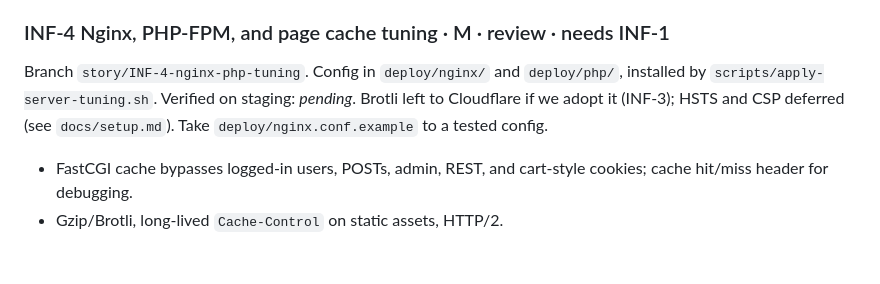
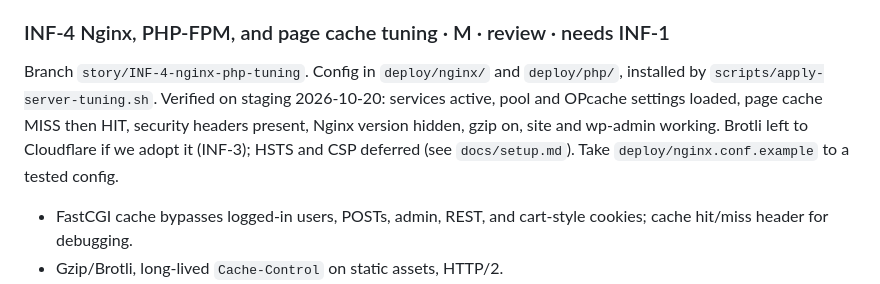
Before and after one commit to runrobrun/PellaNazareneSite, a Markdown page: docs/backlog.md, the part around the change. GitHub-like rendering; blank space fills up the shorter version.

Commit message:
INF-4: record staging verification
Co-Authored-By: Claude Sonnet 5.5 <noreply@anthropic.com>

```diff
--- a/docs/backlog.md
+++ b/docs/backlog.md
@@ -45,7 +45,7 @@ Separate staging environment on the same Linode, isolated from production.
 - DNS TTL lowered ahead of cutover (see MIG-9).
 
 ### INF-4 Nginx, PHP-FPM, and page cache tuning · M · review · needs INF-1
-Branch `story/INF-4-nginx-php-tuning`. Config in `deploy/nginx/` and `deploy/php/`, installed by `scripts/apply-server-tuning.sh`. Verified on staging: _pending_. Brotli left to Cloudflare if we adopt it (INF-3); HSTS and CSP deferred (see `docs/setup.md`).
+Branch `story/INF-4-nginx-php-tuning`. Config in `deploy/nginx/` and `deploy/php/`, installed by `scripts/apply-server-tuning.sh`. Verified on staging 2026-10-20: services active, pool and OPcache settings loaded, page cache MISS then HIT, security headers present, Nginx version hidden, gzip on, site and wp-admin working. Brotli left to Cloudflare if we adopt it (INF-3); HSTS and CSP deferred (see `docs/setup.md`).
 Take `deploy/nginx.conf.example` to a tested config.
 - FastCGI cache bypasses logged-in users, POSTs, admin, REST, and cart-style cookies; cache hit/miss header for debugging.
 - Gzip/Brotli, long-lived `Cache-Control` on static assets, HTTP/2.
```
